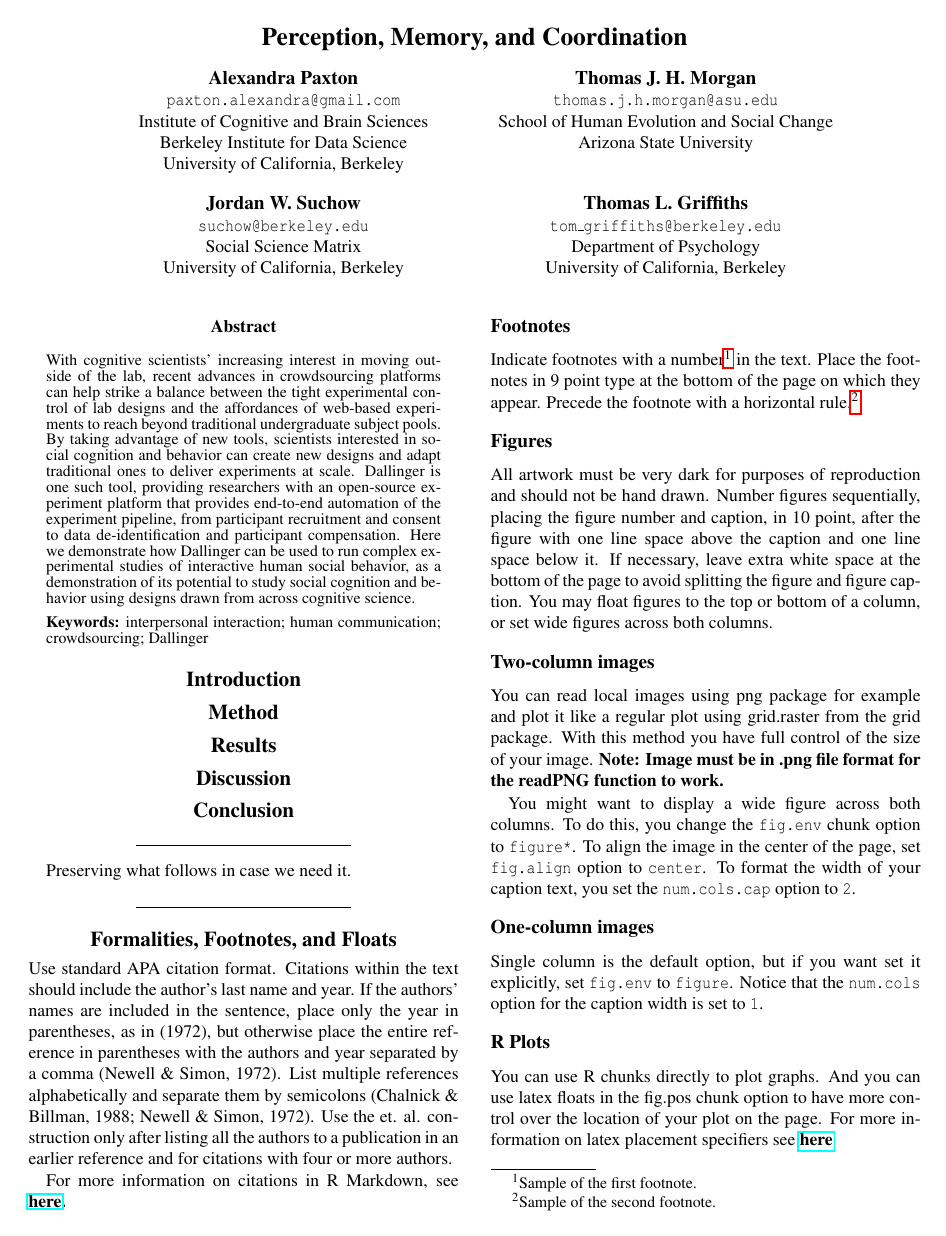
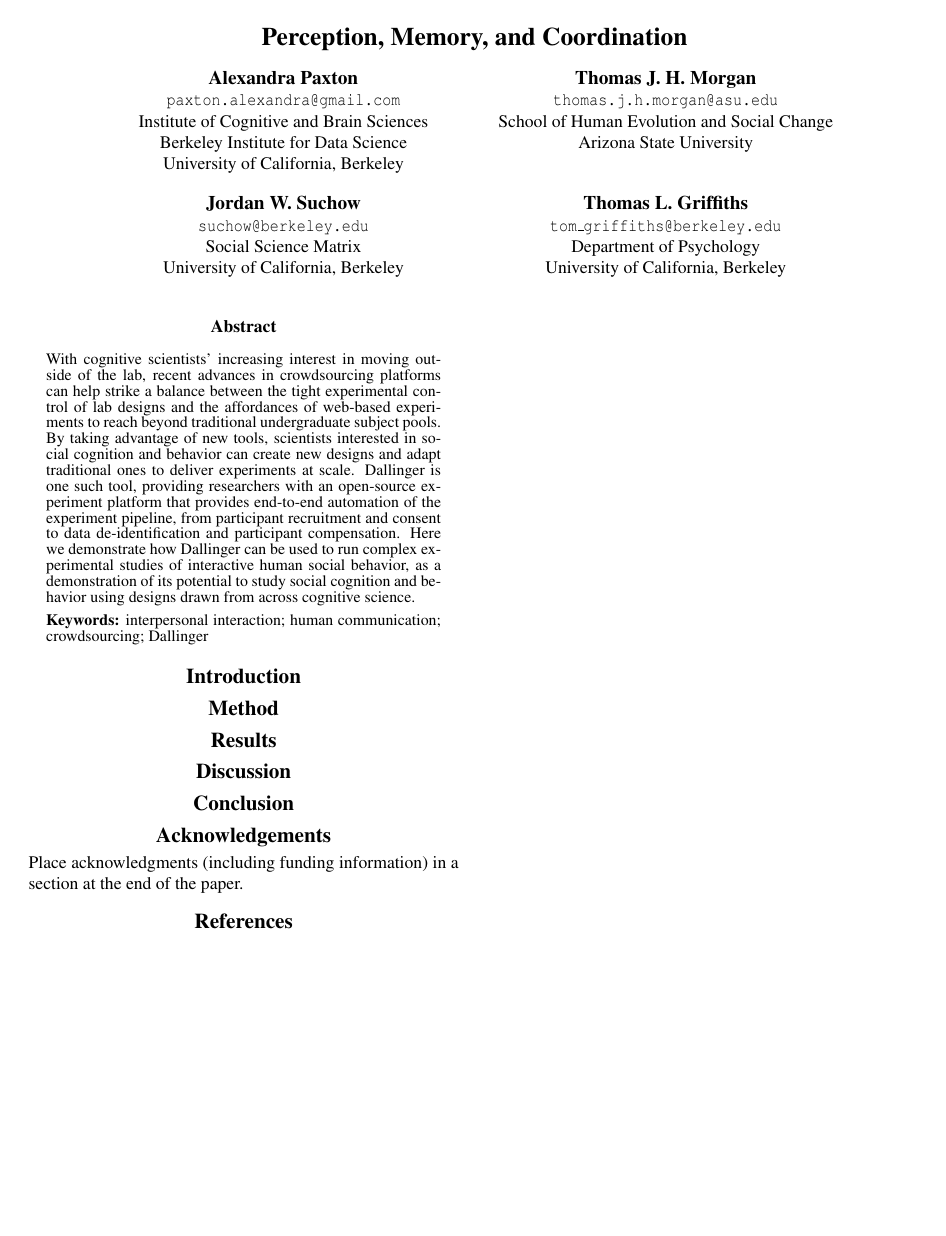
Before and after one commit to a-paxton/perception-memory-coordination, a LaTeX paper (cogsci2018/perception-memory-coordination-cogsci2018.tex): page 1 of 2 before the commit and the whole page after it. The pictures show the PDF file cogsci2018/perception-memory-coordination-cogsci2018.pdf that the author committed with the source.

Commit message:
Comment out instructions in manuscript file

```diff
--- a/cogsci2018/perception-memory-coordination-cogsci2018.tex
+++ b/cogsci2018/perception-memory-coordination-cogsci2018.tex
@@ -89,71 +89,3 @@ interpersonal interaction; human communication; crowdsourcing; Dallinger
 
 \section{Conclusion}\label{conclusion}
 
-\begin{center}\rule{0.5\linewidth}{\linethickness}\end{center}
-
-Preserving what follows in case we need it.
-
-\begin{center}\rule{0.5\linewidth}{\linethickness}\end{center}
-
-\section{Formalities, Footnotes, and
-Floats}\label{formalities-footnotes-and-floats}
-
-Use standard APA citation format. Citations within the text should
-include the author's last name and year. If the authors' names are
-included in the sentence, place only the year in parentheses, as in
-(1972), but otherwise place the entire reference in parentheses with the
-authors and year separated by a comma (Newell \& Simon, 1972). List
-multiple references alphabetically and separate them by semicolons
-(Chalnick \& Billman, 1988; Newell \& Simon, 1972). Use the et. al.
-construction only after listing all the authors to a publication in an
-earlier reference and for citations with four or more authors.
-
-For more information on citations in R Markdown, see
-\textbf{\href{http://rmarkdown.rstudio.com/authoring_bibliographies_and_citations.html\#citations}{here}.}
-
-\subsection{Footnotes}\label{footnotes}
-
-Indicate footnotes with a number\footnote{Sample of the first
-footnote.} in the text. Place the footnotes in 9 point type at the
-bottom of the page on which they appear. Precede the footnote with a
-horizontal rule.\footnote{Sample of the second footnote.}
-
-\subsection{Figures}\label{figures}
-
-All artwork must be very dark for purposes of reproduction and should
-not be hand drawn. Number figures sequentially, placing the figure
-number and caption, in 10 point, after the figure with one line space
-above the caption and one line space below it. If necessary, leave extra
-white space at the bottom of the page to avoid splitting the figure and
-figure caption. You may float figures to the top or bottom of a column,
-or set wide figures across both columns.
-
-\subsection{Two-column images}\label{two-column-images}
-
-You can read local images using png package for example and plot it like
-a regular plot using grid.raster from the grid package. With this method
-you have full control of the size of your image. \textbf{Note: Image
-must be in .png file format for the readPNG function to work.}
-
-You might want to display a wide figure across both columns. To do this,
-you change the \texttt{fig.env} chunk option to \texttt{figure*}. To
-align the image in the center of the page, set \texttt{fig.align} option
-to \texttt{center}. To format the width of your caption text, you set
-the \texttt{num.cols.cap} option to \texttt{2}.
-
-\subsection{One-column images}\label{one-column-images}
-
-Single column is the default option, but if you want set it explicitly,
-set \texttt{fig.env} to \texttt{figure}. Notice that the
-\texttt{num.cols} option for the caption width is set to \texttt{1}.
-
-\subsection{R Plots}\label{r-plots}
-
-You can use R chunks directly to plot graphs. And you can use latex
-floats in the fig.pos chunk option to have more control over the
-location of your plot on the page. For more information on latex
-placement specifiers see
-\textbf{\href{https://en.wikibooks.org/wiki/LaTeX/Floats,_Figures_and_Captions}{here}}
-
-\begin{CodeChunk}
-\begin{figure}[H]
@@ -172,8 +91,0 @@ Number tables consecutively; place the table number and title (in 10
-point) above the table with one line space above the caption and one
-line space below it, as in Table 1. You may float tables to the top or
-bottom of a column, set wide tables across both columns.
-
-You can use the xtable function in the xtable package.
-
-\begin{table}[H]
-\centering
```
Also changed, not shown: cogsci2018/perception-memory-coordination-cogsci2018.pdf, cogsci2018/perception-memory-coordination-cogsci2018.tex (34 more changed lines), 2 other files.
